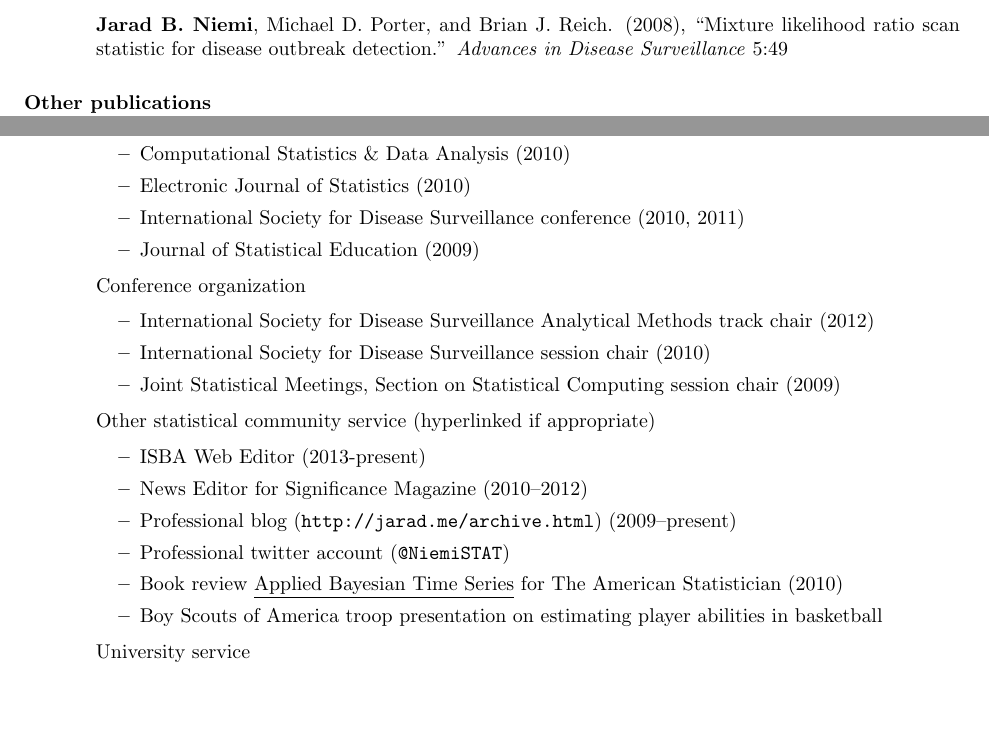
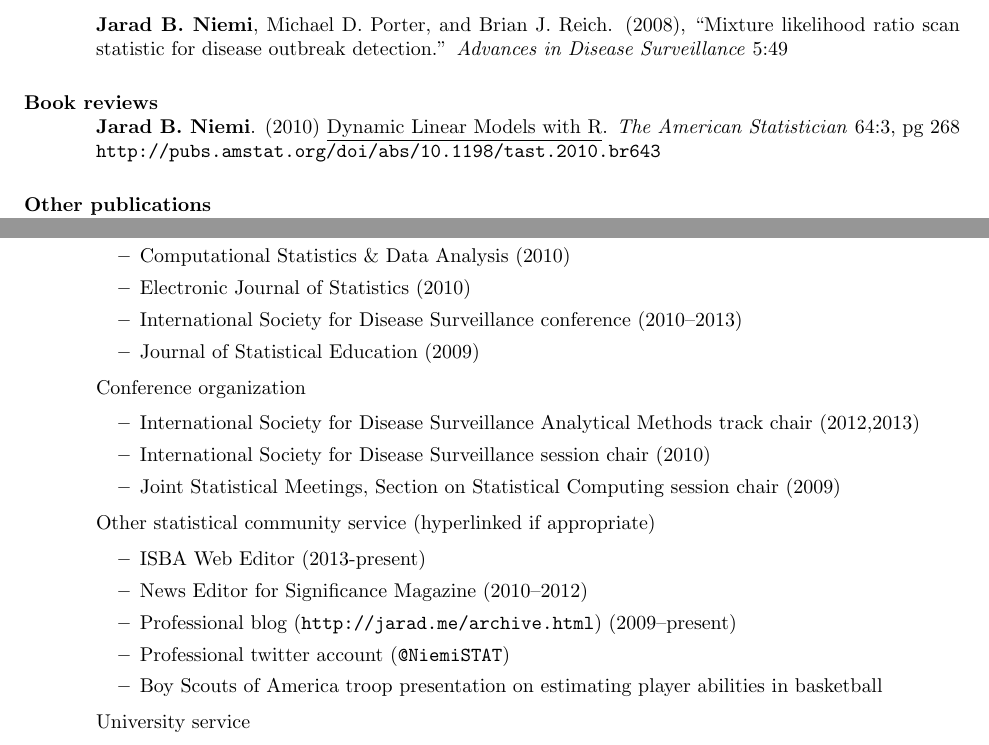
Before and after one commit to jarad/cv, a LaTeX CV (JaradNiemi-CV.tex): two parts of pages 3 and 7 of 8, joined at a grey line, cut so that both start at the same text, the shorter picture padded with empty space. Compiled offline with pdfLaTeX.

Commit message:
moved book review

```diff
--- a/JaradNiemi-CV.tex
+++ b/JaradNiemi-CV.tex
@@ -205,6 +205,10 @@ Michael Ludkovski and {\bf Jarad Niemi} (2011) ``Optimal disease outbreak decisi
 
 {\bf Jarad B. Niemi}, Michael D. Porter, and Brian J. Reich. (2008), ``Mixture likelihood ratio scan statistic for disease outbreak detection.'' \emph{Advances in Disease Surveillance} 5:49
 % (30% concept, 40% writing, 20% coding)
+
+\section{\bf Book reviews}
+
+{\bf Jarad B. Niemi}. (2010) \underline{Dynamic Linear Models with R}. \emph{The American Statistician} 64:3, pg 268 \url{http://pubs.amstat.org/doi/abs/10.1198/tast.2010.br643}
 
 \section{\bf Other publications}
 
@@ -432,12 +436,12 @@ Dec 2009 & Introduction to statistical analysis in R & NRRI & 2-day
  \item Annals of Applied Statistics  (2011$\times 2$)
  \item Computational Statistics \& Data Analysis (2010)
  \item Electronic Journal of Statistics (2010)
- \item International Society for Disease Surveillance conference (2010, 2011)
+ \item International Society for Disease Surveillance conference (2010--2013)
  \item Journal of Statistical Education (2009)
  \end{itemize}
 \item Conference organization
  \begin{itemize}
- \item International Society for Disease Surveillance Analytical Methods track chair (2012)
+ \item International Society for Disease Surveillance Analytical Methods track chair (2012,2013)
  \item International Society for Disease Surveillance session chair (2010)
  \item Joint Statistical Meetings, Section on Statistical Computing session chair (2009)
  \end{itemize}
@@ -449,7 +453,6 @@ Dec 2009 & Introduction to statistical analysis in R & NRRI & 2-day
  \item \href{http://www.significancemagazine.org/view/searchResults.html?s=&t=&q=jarad+niemi}{News Editor for Significance Magazine} (2010--2012)
  \item Professional blog (\url{http://jarad.me/archive.html}) (2009--present)
  \item Professional twitter account ({\tt \href{https://twitter.com/NiemiSTAT}{@NiemiSTAT}})
-\item \href{http://pubs.amstat.org/doi/abs/10.1198/tast.2010.br643}{Book review \underline{Applied Bayesian Time Series} for The American Statistician (2010)}
 \item Boy Scouts of America troop presentation on estimating player abilities in basketball
  \end{itemize}
 
```
Also changed, not shown: JaradNiemi-CV.pdf.
